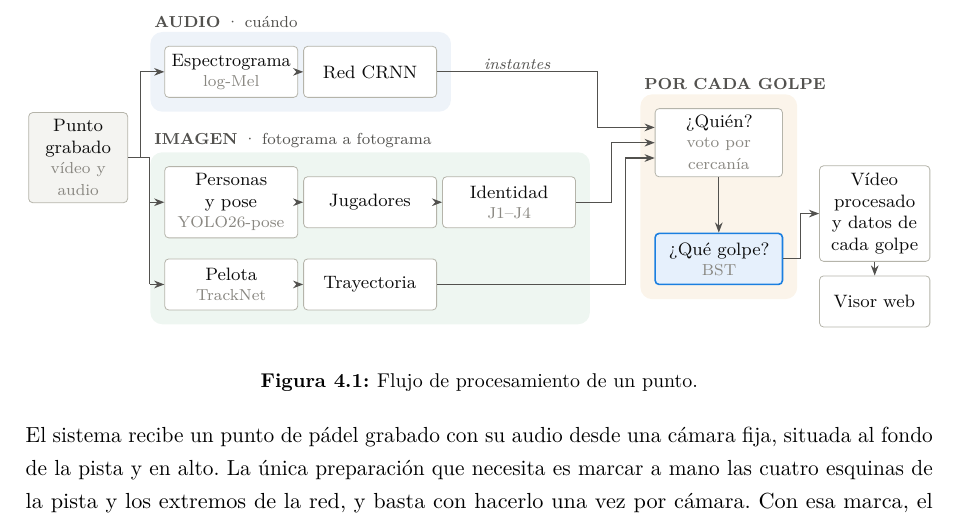
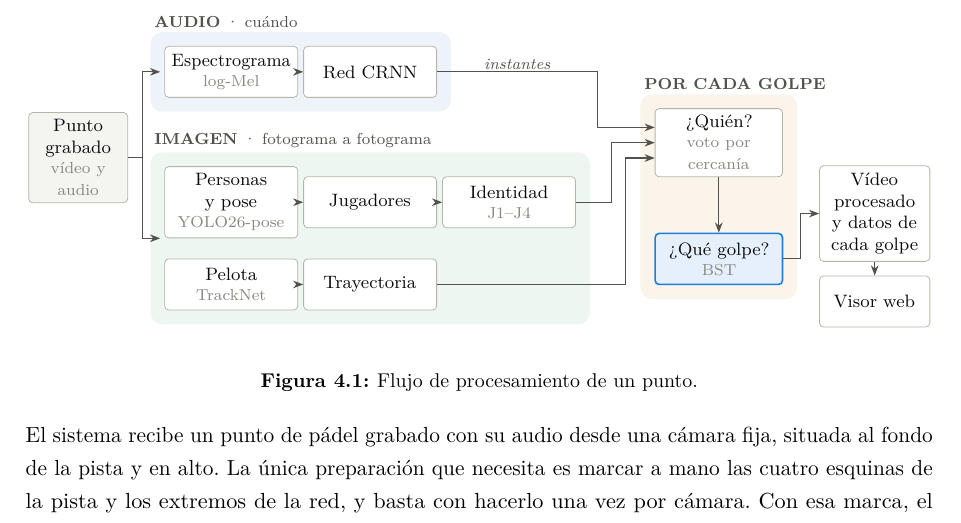
Before and after one commit to josanchdev/padel-vision, a LaTeX document (memoria/tfg.tex, which reads memoria/figuras/flujo.tex): part of page 21 of 35, cut so that both start at the same text. Compiled offline with pdfLaTeX.

Commit message:
docs(memoria): una flecha a cada panel de entrada, con la punta dentro del panel

```diff
--- a/memoria/figuras/flujo.tex
+++ b/memoria/figuras/flujo.tex
@@ -32,16 +32,9 @@
   \node[titulopanel] at (gI.north west) {\textbf{IMAGEN} \textperiodcentered{} fotograma a fotograma};
   \node[titulopanel] at (gG.north west) {\textbf{POR CADA GOLPE}};
 
-  % Del punto a las dos ramas: una flecha a cada una. La de la imagen se reparte,
-  % dentro de su panel, entre las dos cajas por las que empieza esa rama
-  \coordinate (tronco) at ($(P.east)+(2.2mm,0)$);
-  \coordinate (reparto) at ($(J1.west)+(-2.6mm,0)$);
-  \draw[flecha] (tronco) |- (A1.west);
-  \draw[linea] (P.east) -- (tronco);
-  \draw[linea] (tronco) -- (reparto |- tronco) -- (reparto |- J1.west);
-  \draw[linea] (reparto |- tronco) -- (reparto |- B1.west);
-  \draw[flecha] (reparto |- J1.west) -- (J1.west);
-  \draw[flecha] (reparto |- B1.west) -- (B1.west);
+  % Del punto a las dos ramas: una flecha a cada panel, cuya punta entra un poco en él
+  \draw[flecha] (P.east) -- ++(2.5mm,0) |- ($(gA.west)+(1.8mm,0)$);
+  \draw[flecha] (P.east) -- ++(2.5mm,0) |- ($(gI.west)+(1.8mm,0)$);
   \draw[flecha] (A1) -- (A2);
   \draw[flecha] (J1) -- (J2);
   \draw[flecha] (J2) -- (J3);
```
